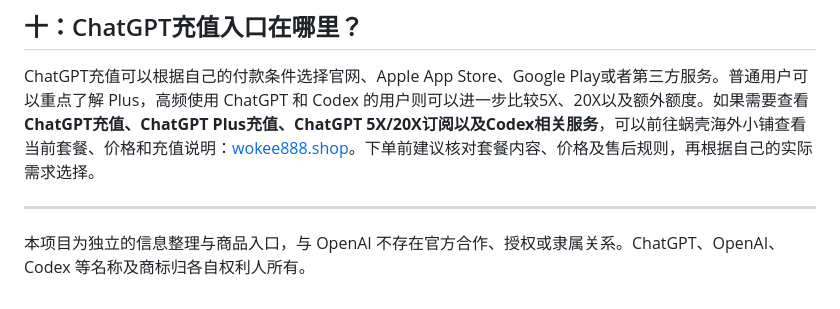
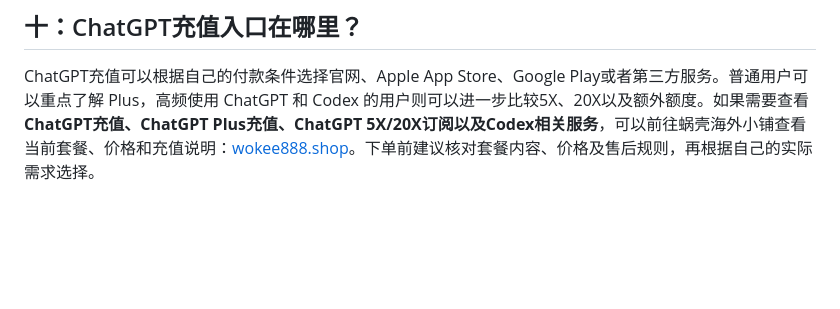
Before and after one commit to chatgptchongzhi/chatgpt-plus-guide, a Markdown page: README.md, the part around the change. GitHub-like rendering; blank space fills up the shorter version.

Commit message:
Remove final disclaimer from README

```diff
--- a/README.md
+++ b/README.md
@@ -39,7 +39,3 @@ Codex主要用于编程和软件开发，可以帮助阅读代码、修改代码
 ## 十：ChatGPT充值入口在哪里？
 
 ChatGPT充值可以根据自己的付款条件选择官网、Apple App Store、Google Play或者第三方服务。普通用户可以重点了解 Plus，高频使用 ChatGPT 和 Codex 的用户则可以进一步比较5X、20X以及额外额度。如果需要查看 **ChatGPT充值、ChatGPT Plus充值、ChatGPT 5X/20X订阅以及Codex相关服务**，可以前往蜗壳海外小铺查看当前套餐、价格和充值说明：[wokee888.shop](https://wokee888.shop/?utm_source=chatgpt.com)。下单前建议核对套餐内容、价格及售后规则，再根据自己的实际需求选择。
-
----
-
-本项目为独立的信息整理与商品入口，与 OpenAI 不存在官方合作、授权或隶属关系。ChatGPT、OpenAI、Codex 等名称及商标归各自权利人所有。
```
